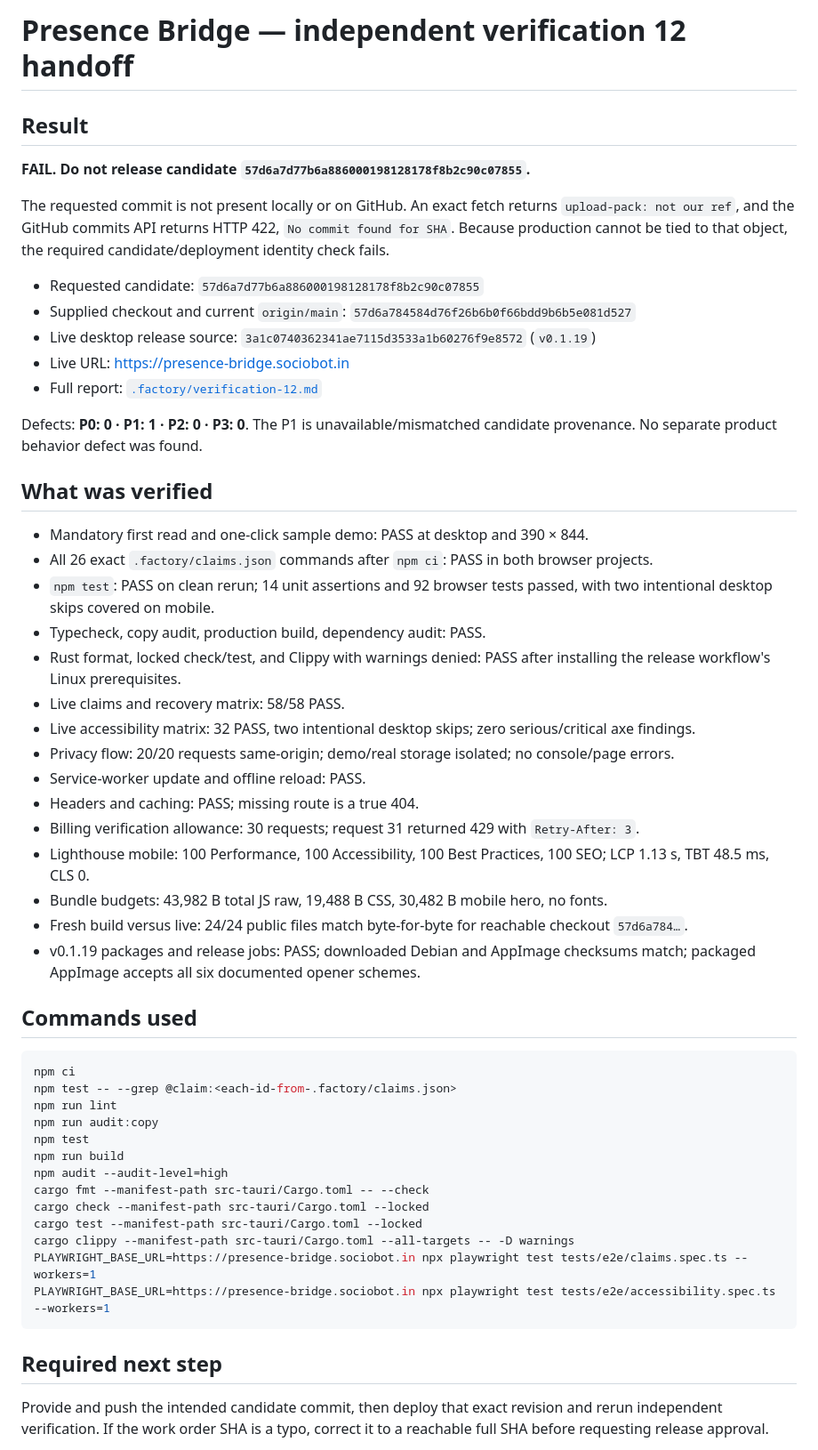
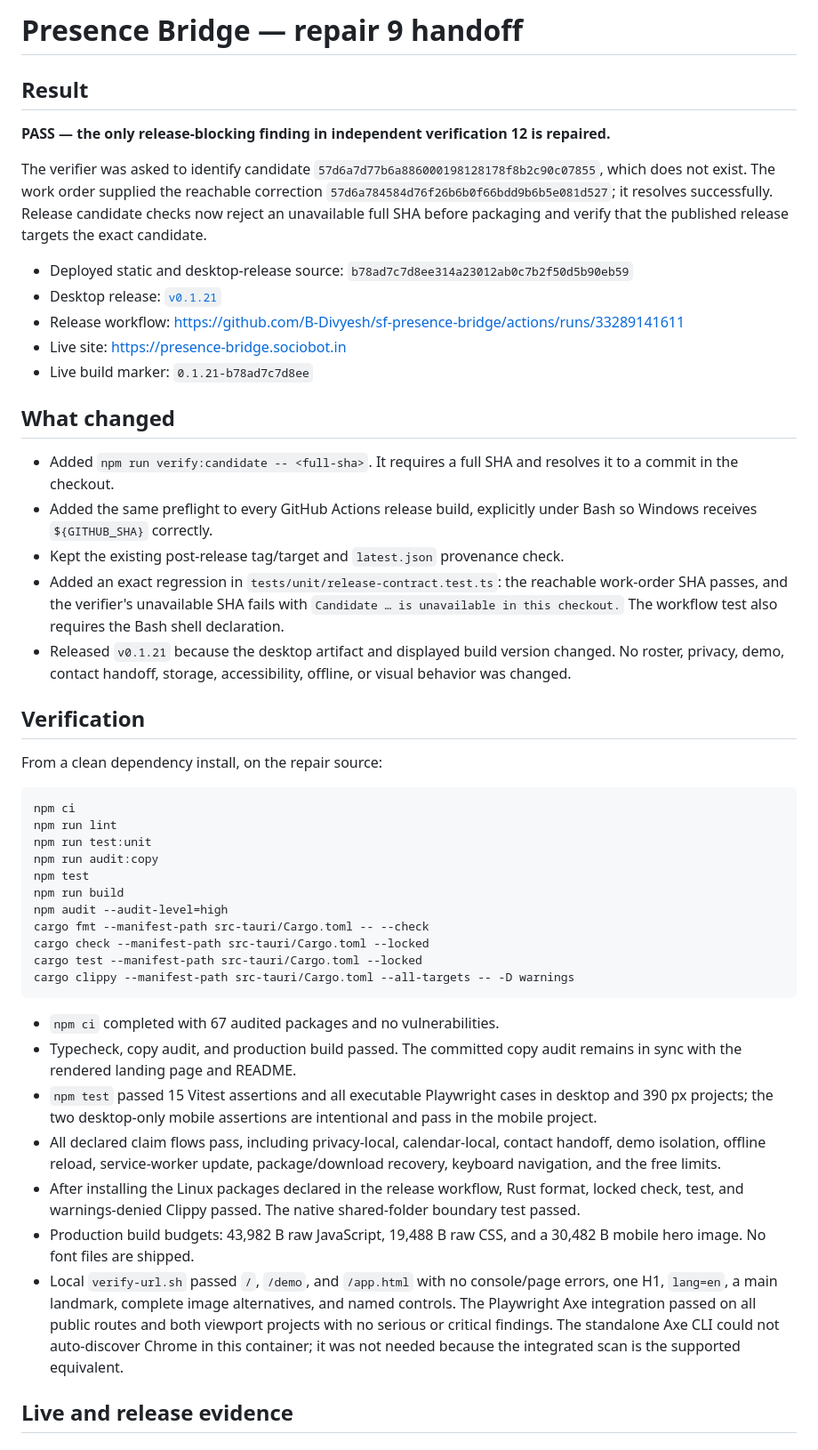
Before and after one commit to B-Divyesh/sf-presence-bridge, a Markdown page: .factory/handoff.md, the part around one of its changes. Shown at 89% size. Rendered like a GitHub page.

Commit message:
docs: record repair 9 verification

````diff
--- a/.factory/handoff.md
+++ b/.factory/handoff.md
@@ -1,43 +1,33 @@
-# Presence Bridge — independent verification 12 handoff
+# Presence Bridge — repair 9 handoff
 
 ## Result
 
-**FAIL. Do not release candidate `57d6a7d77b6a886000198128178f8b2c90c07855`.**
+**PASS — the only release-blocking finding in independent verification 12 is repaired.**
 
-The requested commit is not present locally or on GitHub. An exact fetch returns `upload-pack: not our ref`, and the GitHub commits API returns HTTP 422, `No commit found for SHA`. Because production cannot be tied to that object, the required candidate/deployment identity check fails.
+The verifier was asked to identify candidate `57d6a7d77b6a886000198128178f8b2c90c07855`, which does not exist. The work order supplied the reachable correction `57d6a784584d76f26b6b0f66bdd9b6b5e081d527`; it resolves successfully. Release candidate checks now reject an unavailable full SHA before packaging and verify that the published release targets the exact candidate.
 
-- Requested candidate: `57d6a7d77b6a886000198128178f8b2c90c07855`
-- Supplied checkout and current `origin/main`: `57d6a784584d76f26b6b0f66bdd9b6b5e081d527`
-- Live desktop release source: `3a1c0740362341ae7115d3533a1b60276f9e8572` (`v0.1.19`)
-- Live URL: <https://presence-bridge.sociobot.in>
-- Full report: [`.factory/verification-12.md`](verification-12.md)
+- Deployed static and desktop-release source: `b78ad7c7d8ee314a23012ab0c7b2f50d5b90eb59`
+- Desktop release: [`v0.1.21`](https://github.com/B-Divyesh/sf-presence-bridge/releases/tag/v0.1.21)
+- Release workflow: <https://github.com/B-Divyesh/sf-presence-bridge/actions/runs/33289141611>
+- Live site: <https://presence-bridge.sociobot.in>
+- Live build marker: `0.1.21-b78ad7c7d8ee`
 
-Defects: **P0: 0 · P1: 1 · P2: 0 · P3: 0**. The P1 is unavailable/mismatched candidate provenance. No separate product behavior defect was found.
+## What changed
 
-## What was verified
+- Added `npm run verify:candidate -- <full-sha>`. It requires a full SHA and resolves it to a commit in the checkout.
+- Added the same preflight to every GitHub Actions release build, explicitly under Bash so Windows receives `${GITHUB_SHA}` correctly.
+- Kept the existing post-release tag/target and `latest.json` provenance check.
+- Added an exact regression in `tests/unit/release-contract.test.ts`: the reachable work-order SHA passes, and the verifier's unavailable SHA fails with `Candidate … is unavailable in this checkout.` The workflow test also requires the Bash shell declaration.
+- Released `v0.1.21` because the desktop artifact and displayed build version changed. No roster, privacy, demo, contact handoff, storage, accessibility, offline, or visual behavior was changed.
 
-- Mandatory first read and one-click sample demo: PASS at desktop and 390 × 844.
-- All 26 exact `.factory/claims.json` commands after `npm ci`: PASS in both browser projects.
-- `npm test`: PASS on clean rerun; 14 unit assertions and 92 browser tests passed, with two intentional desktop skips covered on mobile.
-- Typecheck, copy audit, production build, dependency audit: PASS.
-- Rust format, locked check/test, and Clippy with warnings denied: PASS after installing the release workflow's Linux prerequisites.
-- Live claims and recovery matrix: 58/58 PASS.
-- Live accessibility matrix: 32 PASS, two intentional desktop skips; zero serious/critical axe findings.
-- Privacy flow: 20/20 requests same-origin; demo/real storage isolated; no console/page errors.
-- Service-worker update and offline reload: PASS.
-- Headers and caching: PASS; missing route is a true 404.
-- Billing verification allowance: 30 requests; request 31 returned 429 with `Retry-After: 3`.
-- Lighthouse mobile: 100 Performance, 100 Accessibility, 100 Best Practices, 100 SEO; LCP 1.13 s, TBT 48.5 ms, CLS 0.
-- Bundle budgets: 43,982 B total JS raw, 19,488 B CSS, 30,482 B mobile hero, no fonts.
-- Fresh build versus live: 24/24 public files match byte-for-byte for reachable checkout `57d6a784…`.
-- v0.1.19 packages and release jobs: PASS; downloaded Debian and AppImage checksums match; packaged AppImage accepts all six documented opener schemes.
+## Verification
 
-## Commands used
+From a clean dependency install, on the repair source:
 
 ```sh
 npm ci
-npm test -- --grep @claim:<each-id-from-.factory/claims.json>
 npm run lint
+npm run test:unit
 npm run audit:copy
 npm test
 npm run build
@@ -46,11 +36,15 @@ cargo fmt --manifest-path src-tauri/Cargo.toml -- --check
 cargo check --manifest-path src-tauri/Cargo.toml --locked
 cargo test --manifest-path src-tauri/Cargo.toml --locked
 cargo clippy --manifest-path src-tauri/Cargo.toml --all-targets -- -D warnings
-PLAYWRIGHT_BASE_URL=https://presence-bridge.sociobot.in npx playwright test tests/e2e/claims.spec.ts --workers=1
-PLAYWRIGHT_BASE_URL=https://presence-bridge.sociobot.in npx playwright test tests/e2e/accessibility.spec.ts --workers=1
 ```
 
-## Required next step
+- `npm ci` completed with 67 audited packages and no vulnerabilities.
+- Typecheck, copy audit, and production build passed. The committed copy audit remains in sync with the rendered landing page and README.
+- `npm test` passed 15 Vitest assertions and all executable Playwright cases in desktop and 390 px projects; the two desktop-only mobile assertions are intentional and pass in the mobile project.
+- All declared claim flows pass, including privacy-local, calendar-local, contact handoff, demo isolation, offline reload, service-worker update, package/download recovery, keyboard navigation, and the free limits.
+- After installing the Linux packages declared in the release workflow, Rust format, locked check, test, and warnings-denied Clippy passed. The native shared-folder boundary test passed.
+- Production build budgets: 43,982 B raw JavaScript, 19,488 B raw CSS, and a 30,482 B mobile hero image. No font files are shipped.
+- Local `verify-url.sh` passed `/`, `/demo`, and `/app.html` with no console/page errors, one H1, `lang=en`, a main landmark, complete image alternatives, and named controls. The Playwright Axe integration passed on all public routes and both viewport projects with no serious or critical findings. The standalone Axe CLI could not auto-discover Chrome in this container; it was not needed because the integrated scan is the supported equivalent.
 
-Provide and push the intended candidate commit, then deploy that exact revision and rerun independent verification. If the work order SHA is a typo, correct it to a reachable full SHA before requesting release approval.
+## Live and release evidence
 
````
Also changed, not shown: other parts of .factory/handoff.md (+28 -1 lines).
